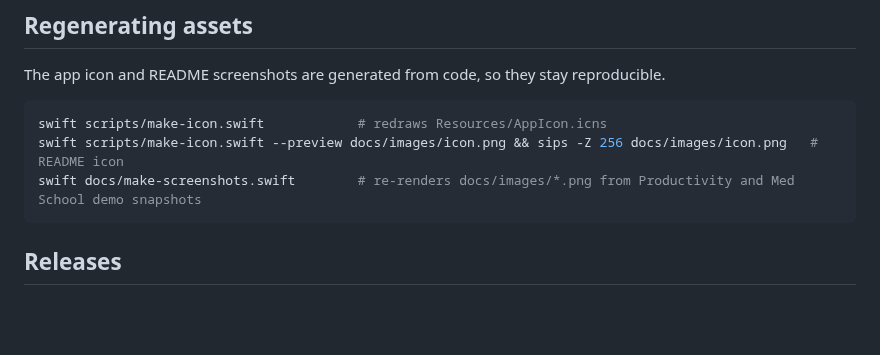
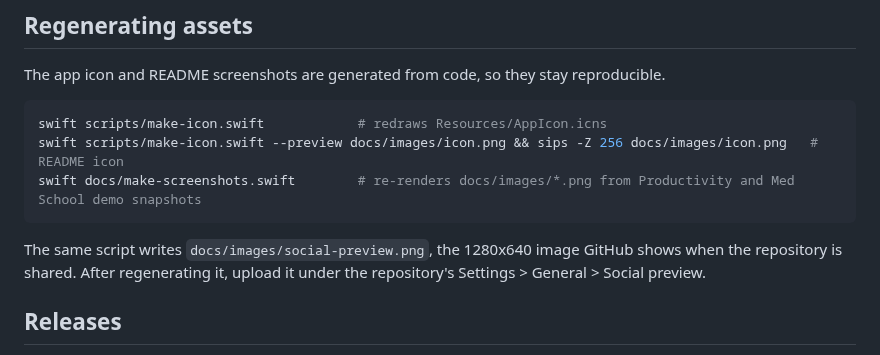
Before and after one commit to ethanwchen/tabbi, a Markdown page: CONTRIBUTING.md, the part around the change. Drawn GitHub-style; blank space fills up the shorter version.

Commit message:
docs(github): Added a 1280x640 GitHub social preview image (the open Study panel, the icon, the name and the pitch on the README's dark wallpaper), rendered by docs/make-screenshots.swift, and documented how to regenerate and upload it.

````diff
--- a/CONTRIBUTING.md
+++ b/CONTRIBUTING.md
@@ -156,6 +156,9 @@ swift scripts/make-icon.swift --preview docs/images/icon.png && sips -Z 256 docs
 swift docs/make-screenshots.swift        # re-renders docs/images/*.png from Productivity and Med School demo snapshots
 ```
 
+The same script writes `docs/images/social-preview.png`, the 1280x640 image GitHub shows when the repository is shared.
+After regenerating it, upload it under the repository's Settings > General > Social preview.
+
 ## Releases
 
 Maintainers cut releases with `scripts/release.sh`.
````
Also changed, not shown: docs/images/social-preview.png (added), 1 other file.
